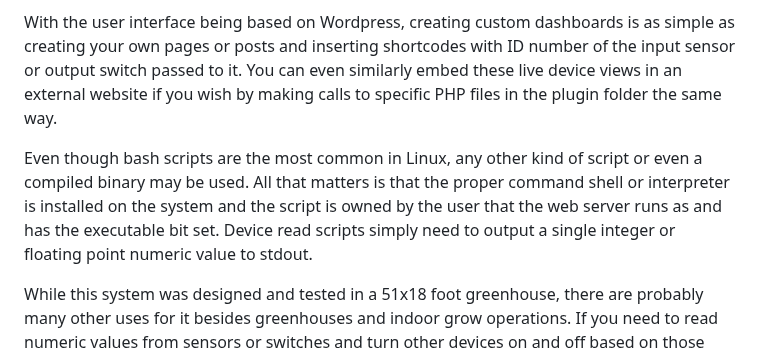
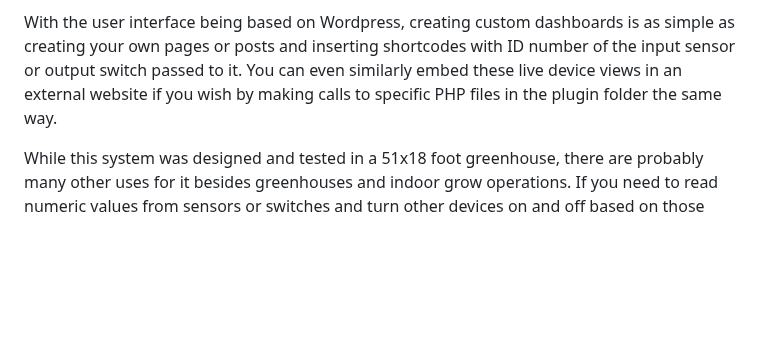
Before and after one commit to larry-athey/climate-czar, a Markdown page: README.md, the part around the change. GitHub-like rendering; blank space fills up the shorter version.

```diff
--- a/README.md
+++ b/README.md
@@ -43,8 +43,6 @@ WiFi controlled AC outlets such as TpLink/Kasa devices have a manual on/off butt
 
 With the user interface being based on Wordpress, creating custom dashboards is as simple as creating your own pages or posts and inserting shortcodes with ID number of the input sensor or output switch passed to it. You can even similarly embed these live device views in an external website if you wish by making calls to specific PHP files in the plugin folder the same way.
 
-Even though bash scripts are the most common in Linux, any other kind of script or even a compiled binary may be used. All that matters is that the proper command shell or interpreter is installed on the system and the script is owned by the user that the web server runs as and has the executable bit set. Device read scripts simply need to output a single integer or floating point numeric value to stdout.
-
 While this system was designed and tested in a 51x18 foot greenhouse, there are probably many other uses for it besides greenhouses and indoor grow operations. If you need to read numeric values from sensors or switches and turn other devices on and off based on those values, then it's likely that this system will work for what you're needing to do. It was intentionally left completely open ended for this very reason.
 
 ![CZ1](https://user-images.githubusercontent.com/121518798/215337977-8dce3d9a-6dbe-4bbb-80d5-a0ea44c87858.png)
```
